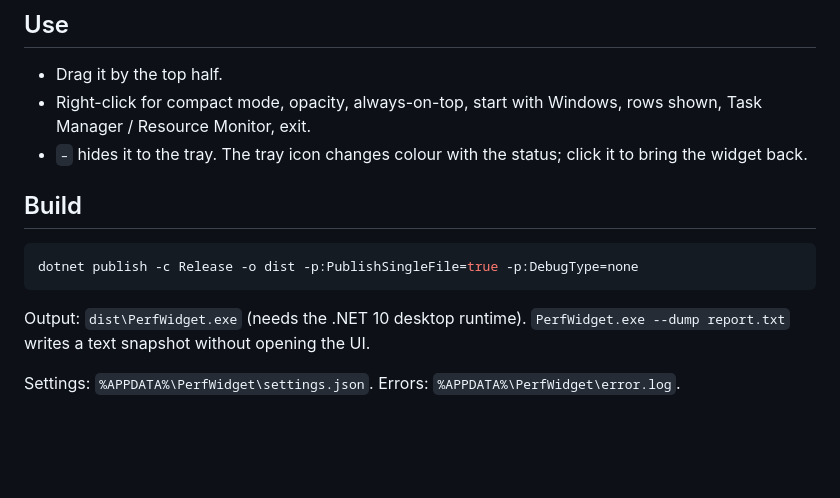
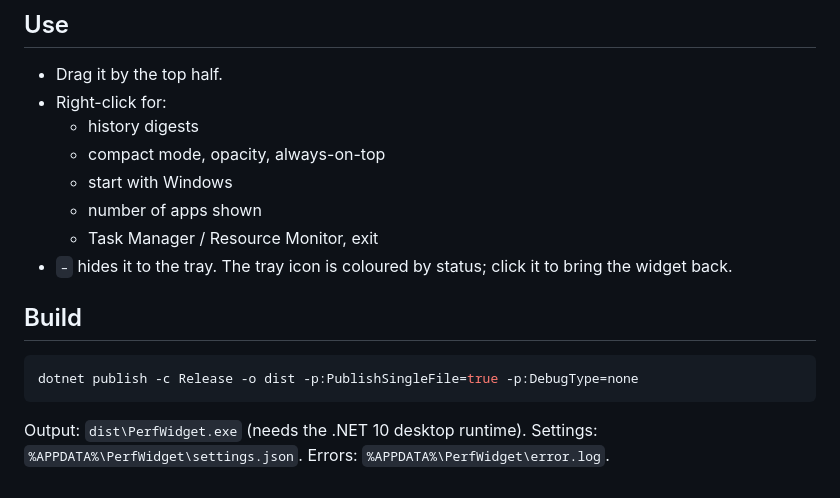
Before and after one commit to Badmrpotatohead/PerfWidget, a Markdown page: README.md, the part around one of its changes. Drawn GitHub-style; blank space fills up the shorter version.

````diff
--- a/README.md
+++ b/README.md
@@ -38,8 +80,13 @@ An always-on-top Windows widget that answers "what is tanking my machine?" at th
 ## Use
 
 - Drag it by the top half.
-- Right-click for compact mode, opacity, always-on-top, start with Windows, rows shown, Task Manager / Resource Monitor, exit.
-- `–` hides it to the tray. The tray icon changes colour with the status; click it to bring the widget back.
+- Right-click for:
+  - history digests
+  - compact mode, opacity, always-on-top
+  - start with Windows
+  - number of apps shown
+  - Task Manager / Resource Monitor, exit
+- `–` hides it to the tray. The tray icon is coloured by status; click it to bring the widget back.
 
 ## Build
 
@@ -48,6 +95,4 @@ dotnet publish -c Release -o dist -p:PublishSingleFile=true -p:DebugType=none
 ```
 
 Output: `dist\PerfWidget.exe` (needs the .NET 10 desktop runtime).
-`PerfWidget.exe --dump report.txt` writes a text snapshot without opening the UI.
-
 Settings: `%APPDATA%\PerfWidget\settings.json`. Errors: `%APPDATA%\PerfWidget\error.log`.
````
Also changed, not shown: other parts of README.md (+62 -20 lines), screenshot-alert.png, screenshot-expanded.png (deleted), screenshot.png, 8 other files.
